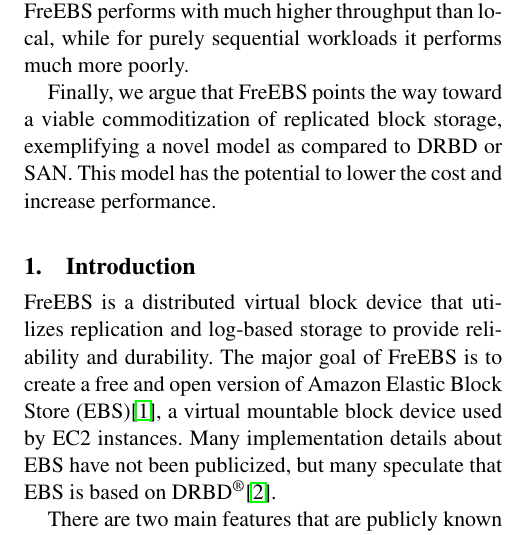
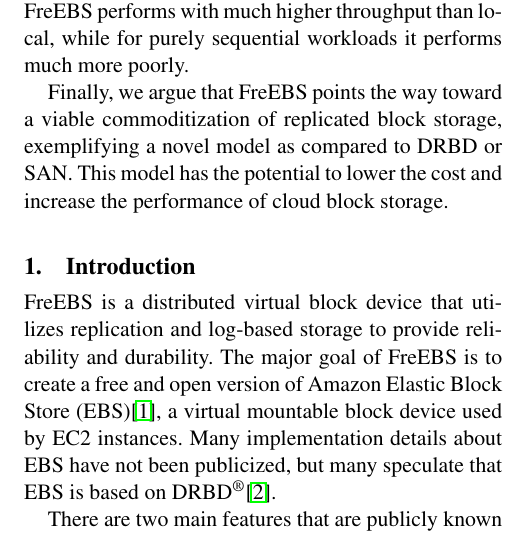
Before and after one commit to igorcanadi/FreEBS, a LaTeX paper (paper/paper.tex, which reads paper/abstract.tex): part of one column of page 1 of 9, cut so that both start at the same text. Compiled offline with pdfLaTeX; a missing font is replaced by an installed copy or a similar font.

Commit message:
refined last sentence of abstract
Signed-off-by: James Paton <paton@cs.wisc.edu>

```diff
--- a/paper/abstract.tex
+++ b/paper/abstract.tex
@@ -9,5 +9,5 @@
 
 We compare our system's performance to the performance of native I/O on a local disk. We find that, for random and mixed random-sequential workloads, FreEBS performs with much higher throughput than local, while for purely sequential workloads it performs much more poorly.
 
-Finally, we argue that FreEBS points the way toward a viable commoditization of replicated block storage, exemplifying a novel model as compared to DRBD or SAN. This model has the potential to lower the cost and increase performance.
+Finally, we argue that FreEBS points the way toward a viable commoditization of replicated block storage, exemplifying a novel model as compared to DRBD or SAN. This model has the potential to lower the cost and increase the performance of cloud block storage.
 \end{abstract}
```
Also changed, not shown: paper/paper.pdf.
